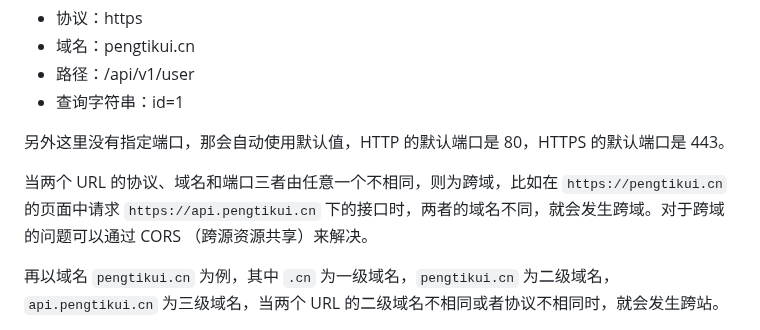
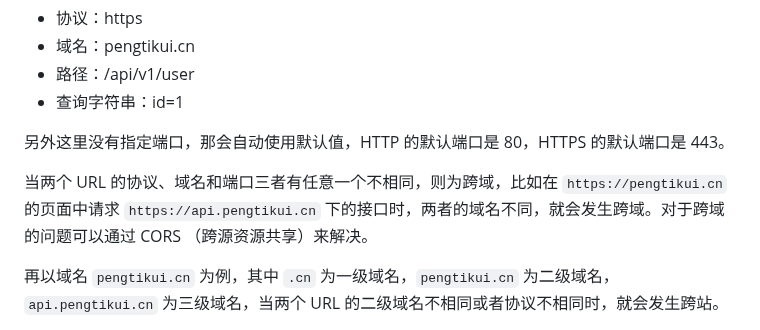
Before and after one commit to pengtikui/pengtikui.cn, a Markdown page: content/weekly/issue-67.md, the part around the change. GitHub-like rendering.

Commit message:
fix: typo

```diff
--- a/content/weekly/issue-67.md
+++ b/content/weekly/issue-67.md
@@ -75,7 +75,7 @@ Token 一般是指 JSON Web Token，它是一种基于密钥的通用认证机
 
 另外这里没有指定端口，那会自动使用默认值，HTTP 的默认端口是 80，HTTPS 的默认端口是 443。
 
-当两个 URL 的协议、域名和端口三者由任意一个不相同，则为跨域，比如在 `https://pengtikui.cn` 的页面中请求 `https://api.pengtikui.cn` 下的接口时，两者的域名不同，就会发生跨域。对于跨域的问题可以通过 CORS （跨源资源共享）来解决。
+当两个 URL 的协议、域名和端口三者有任意一个不相同，则为跨域，比如在 `https://pengtikui.cn` 的页面中请求 `https://api.pengtikui.cn` 下的接口时，两者的域名不同，就会发生跨域。对于跨域的问题可以通过 CORS （跨源资源共享）来解决。
 
 再以域名 `pengtikui.cn` 为例，其中 `.cn` 为一级域名，`pengtikui.cn` 为二级域名，`api.pengtikui.cn` 为三级域名，当两个 URL 的二级域名不相同或者协议不相同时，就会发生跨站。
 
```
